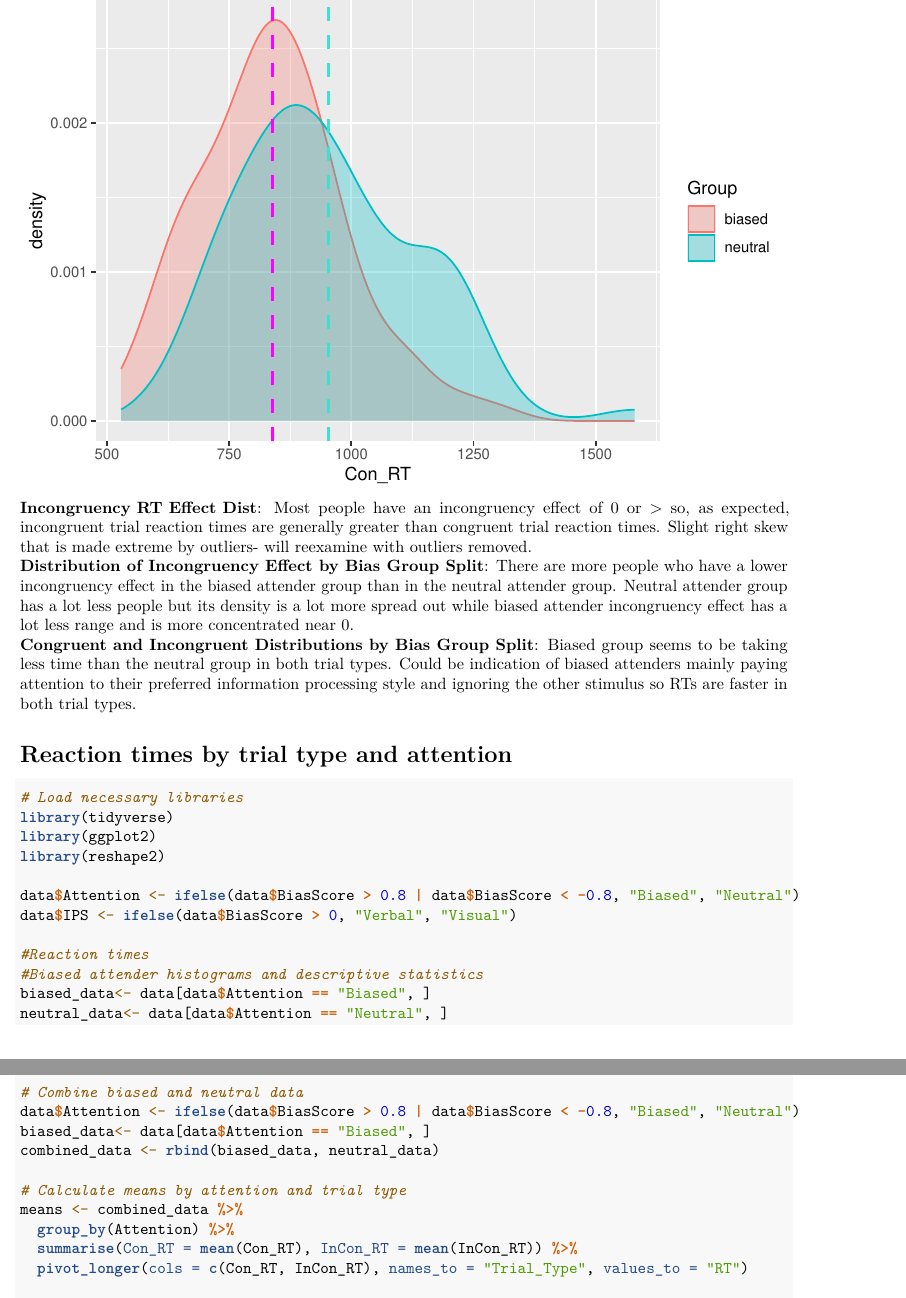
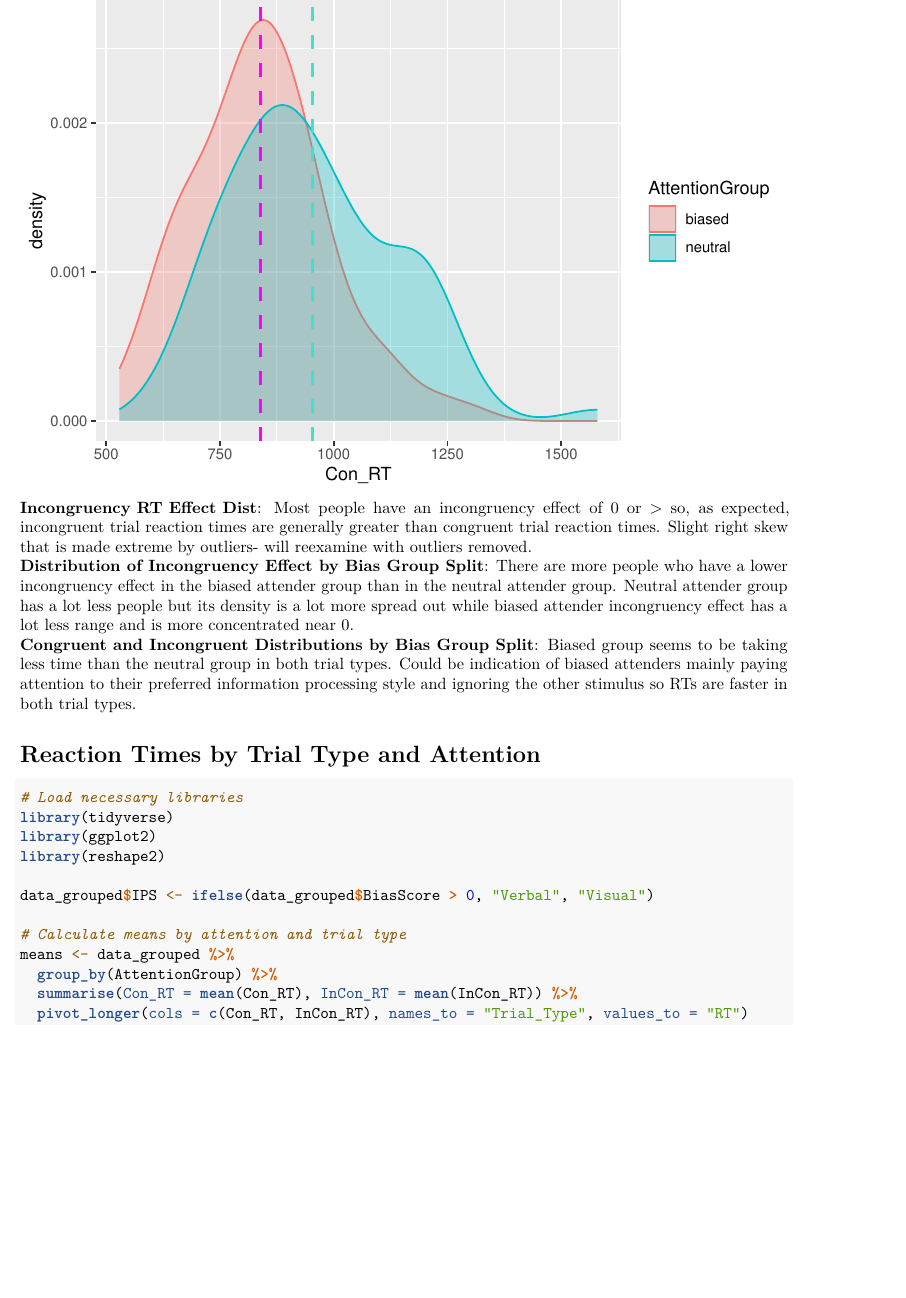
Before and after one commit to maiacz/ccdl-honors-attn-bias, an R Markdown document (MaiaAnalysis_Working_Doc.Rmd): two parts of pages 13 and 14 of 36 before the commit and part of page 13 of 34 after it, the two joined at a grey line, cut so that both start at the same text, the shorter picture padded with empty space. Rendered offline with R 4.5, knitr and Pandoc, then LaTeX, with nearby package versions; some code elsewhere in the file could not run offline.

Commit message:
Changed Group to AttentionGroup for clarity, deleted unnecessary repetitive code

````diff
--- a/MaiaAnalysis_Working_Doc.Rmd
+++ b/MaiaAnalysis_Working_Doc.Rmd
@@ -204,29 +204,18 @@ $\textbf{Incongruency RT Effect Dist}$: Most people have an incongruency effect
 $\textbf{Distribution of Incongruency Effect by Bias Group Split}$: There are more people who have a lower incongruency effect in the biased attender group than in the neutral attender group. Neutral attender group has a lot less people but its density is a lot more spread out while biased attender incongruency effect has a lot less range and is more concentrated near 0.\
 $\textbf{Congruent and Incongruent Distributions by Bias Group Split}$: Biased group seems to be taking less time than the neutral group in both trial types. Could be indication of biased attenders mainly paying attention to their preferred information processing style and ignoring the other stimulus so RTs are faster in both trial types.
 
-# Reaction times by trial type and attention
+# Reaction Times by Trial Type and Attention
 ```{r}
 # Load necessary libraries
 library(tidyverse)
 library(ggplot2)
 library(reshape2)
 
-data$Attention <- ifelse(data$BiasScore > 0.8 | data$BiasScore < -0.8, "Biased", "Neutral")
-data$IPS <- ifelse(data$BiasScore > 0, "Verbal", "Visual")
-
-#Reaction times
-#Biased attender histograms and descriptive statistics
-biased_data<- data[data$Attention == "Biased", ]
-neutral_data<- data[data$Attention == "Neutral", ]
-
-# Combine biased and neutral data
-data$Attention <- ifelse(data$BiasScore > 0.8 | data$BiasScore < -0.8, "Biased", "Neutral")
-biased_data<- data[data$Attention == "Biased", ]
-combined_data <- rbind(biased_data, neutral_data)
+data_grouped$IPS <- ifelse(data_grouped$BiasScore > 0, "Verbal", "Visual")
 
 # Calculate means by attention and trial type
-means <- combined_data %>%
-  group_by(Attention) %>%
+means <- data_grouped %>%
+  group_by(AttentionGroup) %>%
   summarise(Con_RT = mean(Con_RT), InCon_RT = mean(InCon_RT)) %>%
   pivot_longer(cols = c(Con_RT, InCon_RT), names_to = "Trial_Type", values_to = "RT")
 
````
Also changed, not shown: MaiaAnalysis_Working_Doc.pdf, MaiaAnalysis_Working_Doc.Rmd (16 more changed lines).
